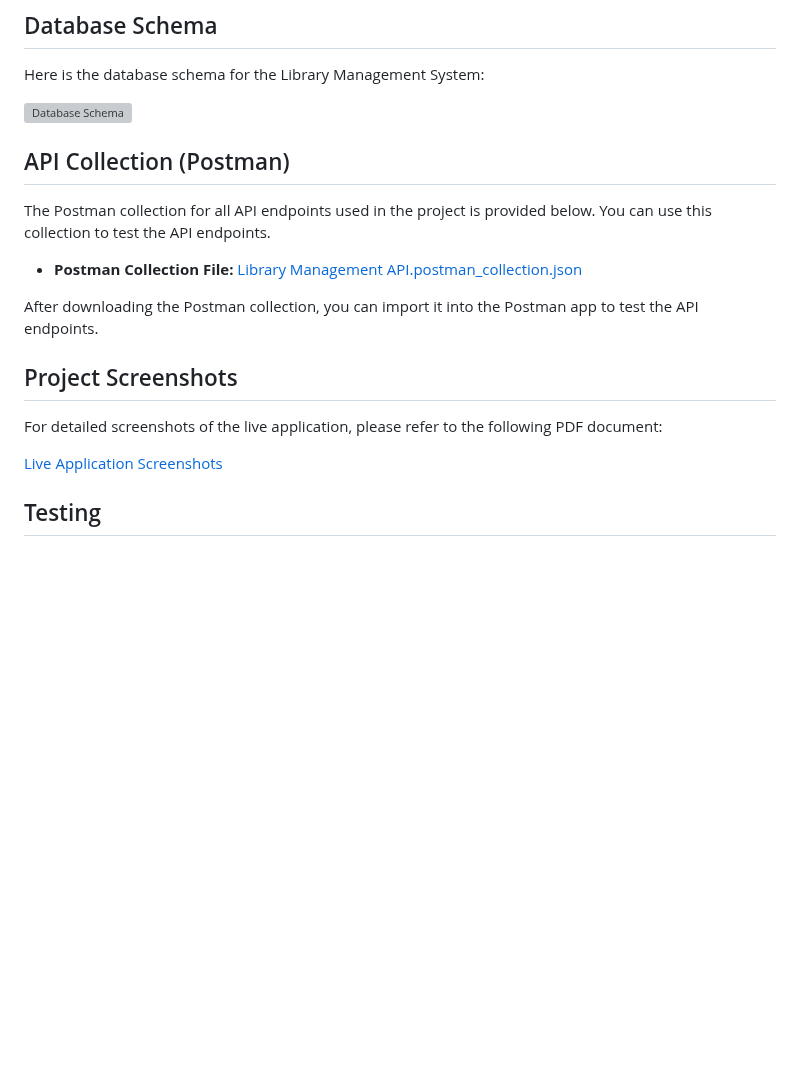
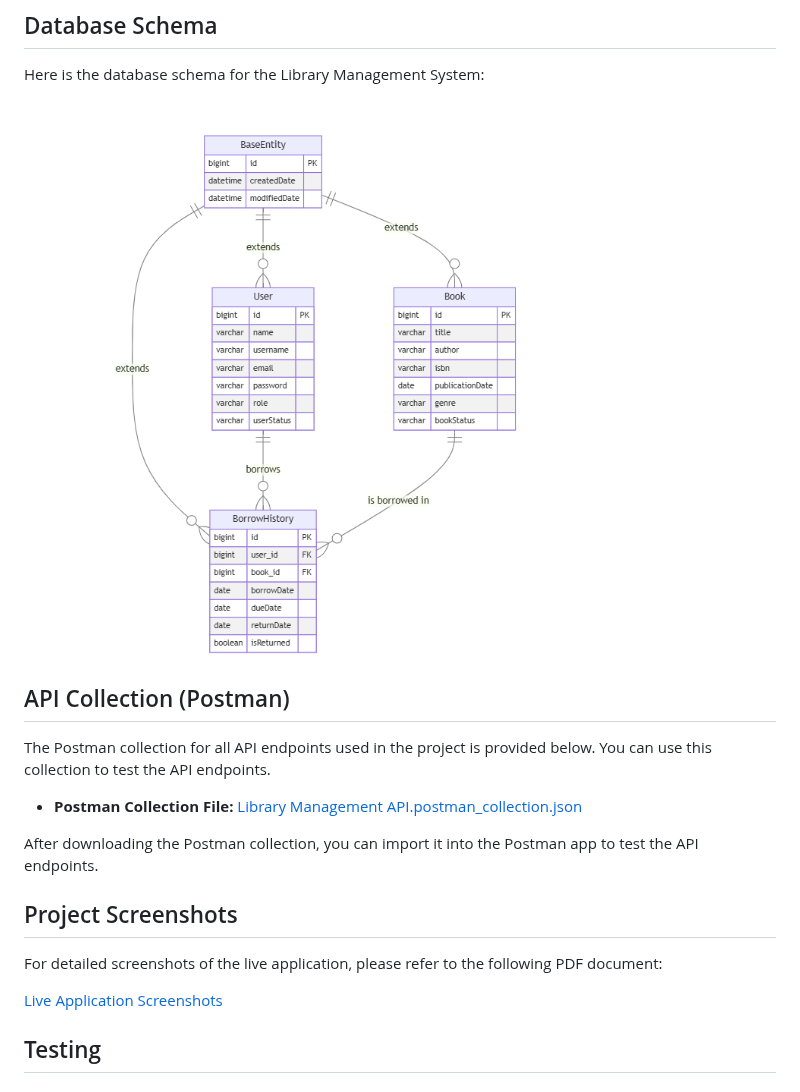
Before and after one commit to KaanKarakass/Library-Management-System, a Markdown page: README.md, the part around one of its changes. Drawn GitHub-style; blank space fills up the shorter version; grey boxes are pictures that could not be loaded.

```diff
--- a/README.md
+++ b/README.md
@@ -136,7 +136,7 @@ The application can also be run in a Docker container using Docker Compose. The
 
 Here is the database schema for the Library Management System:
 
-![Database Schema](Database-Diagram.png)
+![Database Schema](database-diagram/Database-Diagram.png)
 
 ## API Collection (Postman)
 
```
Also changed, not shown: other parts of README.md (+2 -2 lines).
